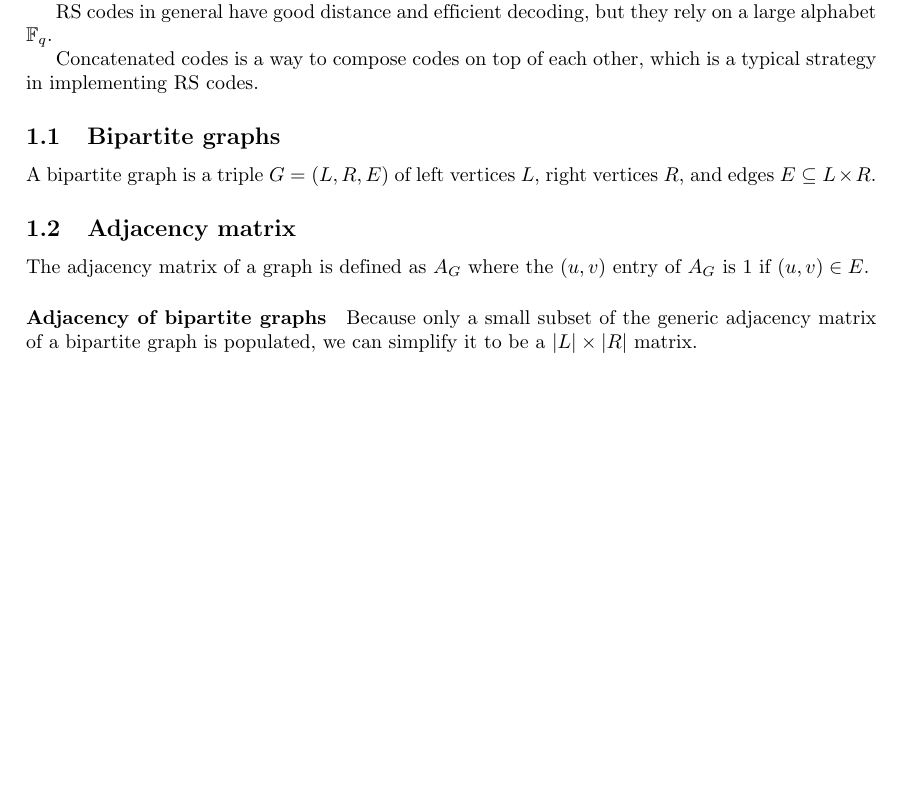
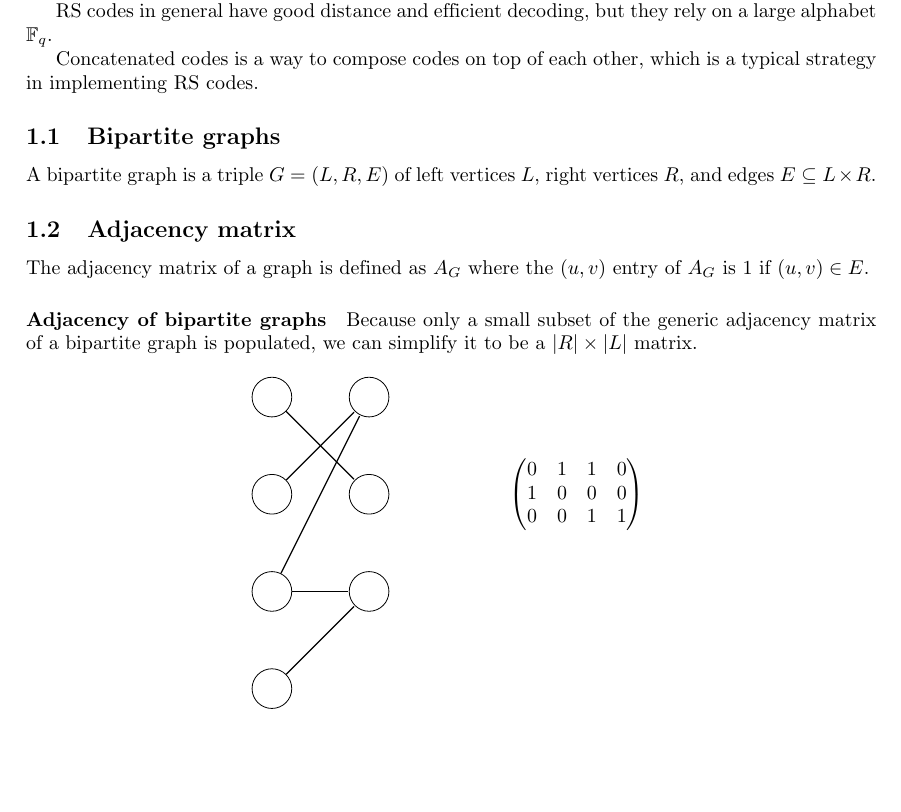
Before and after one commit to stevenkaras/lecture-notes, a LaTeX document (Coding Theory 2017/lec08.tex): part of page 1 of 4, cut so that both start at the same text, the shorter picture padded with empty space. Compiled offline with pdfLaTeX.

Commit message:
small fixes to lecture 8

```diff
--- a/Coding Theory 2017/lec08.tex
+++ b/Coding Theory 2017/lec08.tex
@@ -52,48 +52,41 @@ The adjacency matrix of a graph is defined as \(A_G\) where the \((u,v)\) entry
 
 \paragraph{Adjacency of bipartite graphs}
 
-Because only a small subset of the generic adjacency matrix of a bipartite graph is populated, we can simplify it to be a \(|L| \times |R|\) matrix.
+Because only a small subset of the generic adjacency matrix of a bipartite graph is populated, we can simplify it to be a \(|R| \times |L|\) matrix.
 
 %TODO: put in an example of a simple graph and matrix
 
-% \begin{center}
-% \begin{tikzpicture}
-%   [
-%     bit/.style={draw,circle,minimum size=7mm,inner sep=0pt},
-%     every edge/.style={draw,->,shorten >=0.5pt,>=stealth,semithick}
-%   ]
-%   \node [bit] (l1) {};
-%   \node [bit] (l2) [below=of l1] {};
-%   \node [bit] (l3) [below=of l2] {};
-%   \node [bit] (l4) [below=of l3] {};
-%   \node [bit] (r1) [right=of l1] {};
-%   \node [bit] (r2) [below=of r1] {};
-%   \node [bit] (r3) [below=of r2] {};
+\begin{center}
+\begin{tikzpicture}
+  [
+    bit/.style={draw,circle,minimum size=7mm,inner sep=0pt},
+    every edge/.style={draw,-,shorten >=0.5pt,>=stealth,semithick}
+  ]
+  \node [bit] (l1) {};
+  \node [bit] (l2) [below=of l1] {};
+  \node [bit] (l3) [below=of l2] {};
+  \node [bit] (l4) [below=of l3] {};
+  \node [bit] (r1) [right=of l1] {};
+  \node [bit] (r2) [below=of r1] {};
+  \node [bit] (r3) [below=of r2] {};
 
-%   \graph[use existing nodes]{
-%     l1 -> r2;
-%     l2 -> r1;
-%     l3 -> r1;
-%     l3 -> r3;
-%     l4 -> r3;
-%   };
-% \end{tikzpicture}
-% \end{center}
+  \graph[use existing nodes]{
+    l1 -> r2;
+    l2 -> r1;
+    l3 -> r1;
+    l3 -> r3;
+    l4 -> r3;
+  };
 
-% l1 - r2
-% l2 - r1
-% l3 - r1
-% l3 - r3
-% l4 - r3
-
-% \[
-% \begin{pmatrix}
-% 0 & 1 & 0 \\
-% 1 & 0 & 0 \\
-% 1 & 0 & 1 \\
-% 0 & 0 & 1
-% \end{pmatrix}
-% \]
+  \node (adj) [right=2cm of r2] {
+    $\begin{pmatrix}
+      0 & 1 & 1 & 0 \\
+      1 & 0 & 0 & 0 \\
+      0 & 0 & 1 & 1
+    \end{pmatrix}$
+  };
+\end{tikzpicture}
+\end{center}
 
 \subsection{Factor Graph}
 
```
Also changed, not shown: Coding Theory 2017/lec08.pdf.
